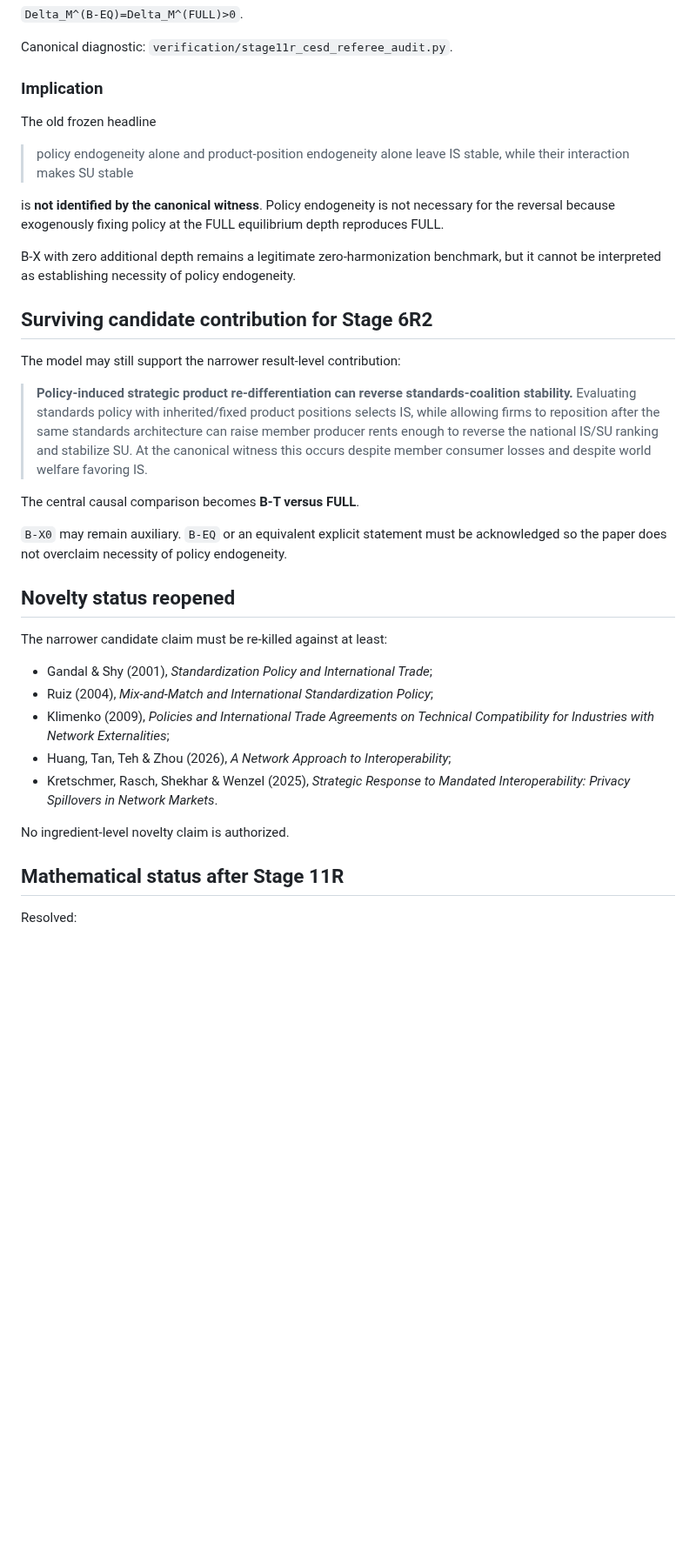
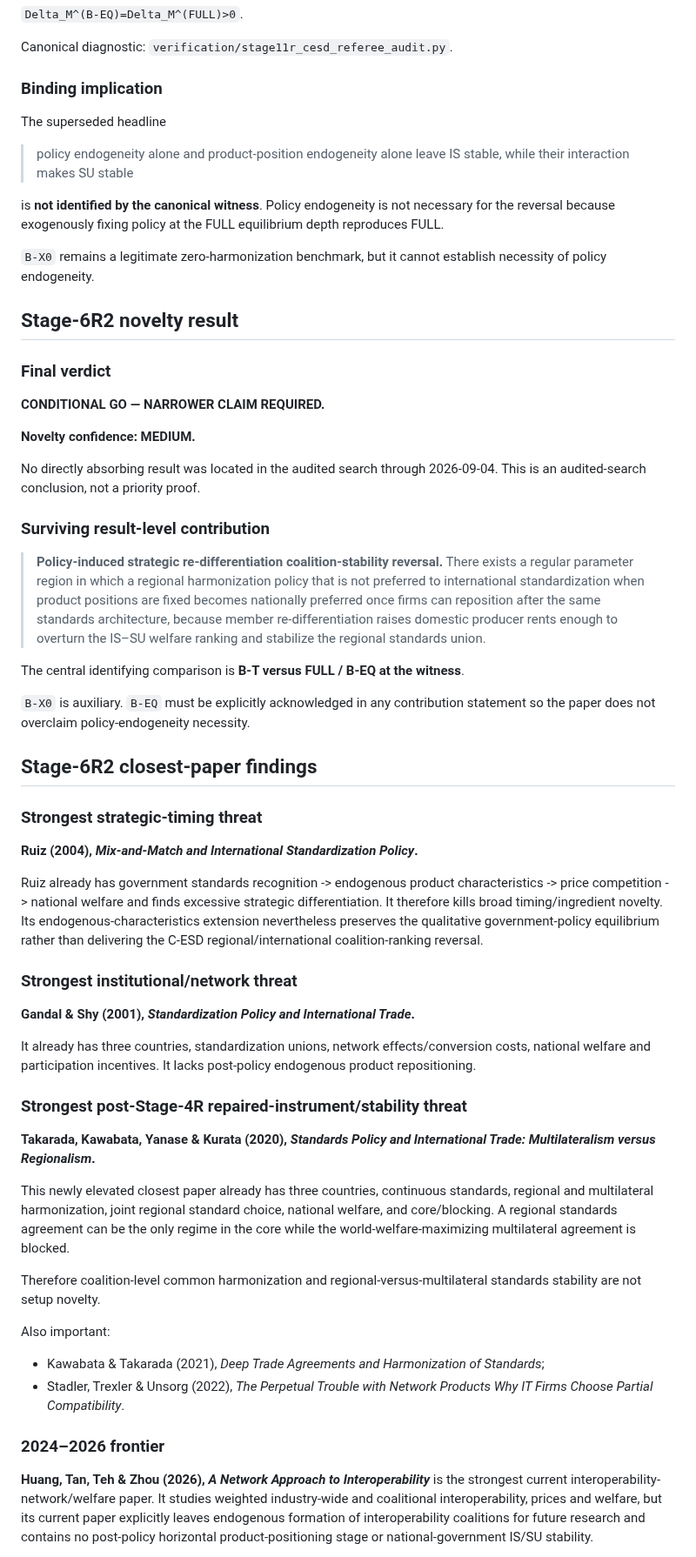
Before and after one commit to ryotamatsuki/endogenous-interoperability-standards-coalitions, a Markdown page: PROJECT_STATE.md, the part around one of its changes. Shown at 87% size. GitHub-like rendering; blank space fills up the shorter version.

Commit message:
Update project state after Stage 6R2 re-kill

```diff
--- a/PROJECT_STATE.md
+++ b/PROJECT_STATE.md
@@ -90,38 +97,62 @@ Therefore:
 
 Canonical diagnostic: `verification/stage11r_cesd_referee_audit.py`.
 
-### Implication
+### Binding implication
 
-The old frozen headline
+The superseded headline
 
 > policy endogeneity alone and product-position endogeneity alone leave IS stable, while their interaction makes SU stable
 
 is **not identified by the canonical witness**. Policy endogeneity is not necessary for the reversal because exogenously fixing policy at the FULL equilibrium depth reproduces FULL.
 
-B-X with zero additional depth remains a legitimate zero-harmonization benchmark, but it cannot be interpreted as establishing necessity of policy endogeneity.
+`B-X0` remains a legitimate zero-harmonization benchmark, but it cannot establish necessity of policy endogeneity.
 
-## Surviving candidate contribution for Stage 6R2
+## Stage-6R2 novelty result
 
-The model may still support the narrower result-level contribution:
+### Final verdict
 
-> **Policy-induced strategic product re-differentiation can reverse standards-coalition stability.** Evaluating standards policy with inherited/fixed product positions selects IS, while allowing firms to reposition after the same standards architecture can raise member producer rents enough to reverse the national IS/SU ranking and stabilize SU. At the canonical witness this occurs despite member consumer losses and despite world welfare favoring IS.
+**CONDITIONAL GO — NARROWER CLAIM REQUIRED.**
 
-The central causal comparison becomes **B-T versus FULL**.
+**Novelty confidence: MEDIUM.**
 
-`B-X0` may remain auxiliary. `B-EQ` or an equivalent explicit statement must be acknowledged so the paper does not overclaim necessity of policy endogeneity.
+No directly absorbing result was located in the audited search through 2026-09-04. This is an audited-search conclusion, not a priority proof.
 
-## Novelty status reopened
+### Surviving result-level contribution
 
-The narrower candidate claim must be re-killed against at least:
+> **Policy-induced strategic re-differentiation coalition-stability reversal.** There exists a regular parameter region in which a regional harmonization policy that is not preferred to international standardization when product positions are fixed becomes nationally preferred once firms can reposition after the same standards architecture, because member re-differentiation raises domestic producer rents enough to overturn the IS–SU welfare ranking and stabilize the regional standards union.
 
-- Gandal & Shy (2001), *Standardization Policy and International Trade*;
-- Ruiz (2004), *Mix-and-Match and International Standardization Policy*;
-- Klimenko (2009), *Policies and International Trade Agreements on Technical Compatibility for Industries with Network Externalities*;
-- Huang, Tan, Teh & Zhou (2026), *A Network Approach to Interoperability*;
-- Kretschmer, Rasch, Shekhar & Wenzel (2025), *Strategic Response to Mandated Interoperability: Privacy Spillovers in Network Markets*.
+The central identifying comparison is **B-T versus FULL / B-EQ at the witness**.
 
-No ingredient-level novelty claim is authorized.
+`B-X0` is auxiliary. `B-EQ` must be explicitly acknowledged in any contribution statement so the paper does not overclaim policy-endogeneity necessity.
 
-## Mathematical status after Stage 11R
+## Stage-6R2 closest-paper findings
 
-Resolved:
+### Strongest strategic-timing threat
+
+**Ruiz (2004), *Mix-and-Match and International Standardization Policy*.**
+
+Ruiz already has government standards recognition -> endogenous product characteristics -> price competition -> national welfare and finds excessive strategic differentiation. It therefore kills broad timing/ingredient novelty. Its endogenous-characteristics extension nevertheless preserves the qualitative government-policy equilibrium rather than delivering the C-ESD regional/international coalition-ranking reversal.
+
+### Strongest institutional/network threat
+
+**Gandal & Shy (2001), *Standardization Policy and International Trade*.**
+
+It already has three countries, standardization unions, network effects/conversion costs, national welfare and participation incentives. It lacks post-policy endogenous product repositioning.
+
+### Strongest post-Stage-4R repaired-instrument/stability threat
+
+**Takarada, Kawabata, Yanase & Kurata (2020), *Standards Policy and International Trade: Multilateralism versus Regionalism*.**
+
+This newly elevated closest paper already has three countries, continuous standards, regional and multilateral harmonization, joint regional standard choice, national welfare, and core/blocking. A regional standards agreement can be the only regime in the core while the world-welfare-maximizing multilateral agreement is blocked.
+
+Therefore coalition-level common harmonization and regional-versus-multilateral standards stability are not setup novelty.
+
+Also important:
+
+- Kawabata & Takarada (2021), *Deep Trade Agreements and Harmonization of Standards*;
+- Stadler, Trexler & Unsorg (2022), *The Perpetual Trouble with Network Products Why IT Firms Choose Partial Compatibility*.
+
+### 2024–2026 frontier
+
+**Huang, Tan, Teh & Zhou (2026), *A Network Approach to Interoperability*** is the strongest current interoperability-network/welfare paper. It studies weighted industry-wide and coalitional interoperability, prices and welfare, but its current paper explicitly leaves endogenous formation of interoperability coalitions for future research and contains no post-policy horizontal product-positioning stage or national-government IS/SU stability.
+
```
Also changed, not shown: other parts of PROJECT_STATE.md (+85 -15 lines).
